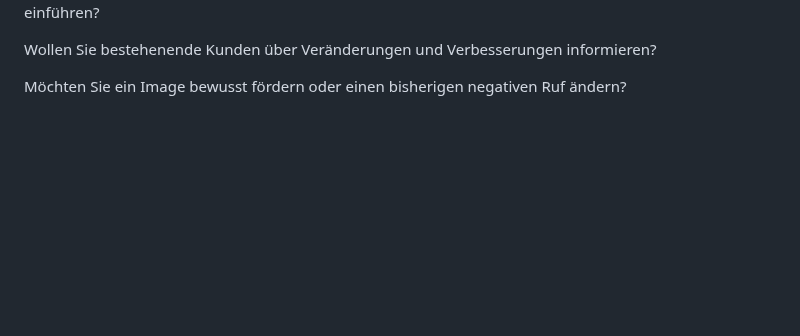
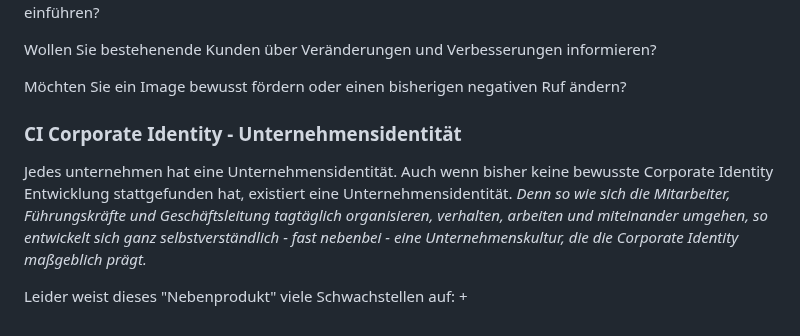
Before and after one commit to labpa/Schule, a Markdown page: Marketing/marketing.md, the part around the change. Drawn GitHub-style; blank space fills up the shorter version.

Commit message:
break 12

```diff
--- a/Marketing/marketing.md
+++ b/Marketing/marketing.md
@@ -338,3 +338,10 @@ Wollen Sie sich in einem neuen Markt einbringen oder ein neues Produkt oder eine
 Wollen Sie bestehenende Kunden über Veränderungen und Verbesserungen informieren?
 
 Möchten Sie ein Image bewusst fördern oder einen bisherigen negativen Ruf ändern?
+
+### CI Corporate Identity - Unternehmensidentität
+Jedes unternehmen hat eine Unternehmensidentität. Auch wenn bisher keine bewusste Corporate Identity Entwicklung stattgefunden hat, existiert eine Unternehmensidentität.
+*Denn so wie sich die Mitarbeiter, Führungskräfte und Geschäftsleitung tagtäglich organisieren, verhalten, arbeiten und miteinander umgehen, so entwickelt sich ganz selbstverständlich - fast nebenbei - eine Unternehmenskultur, die die Corporate Identity maßgeblich prägt.*
+
+Leider weist dieses "Nebenprodukt" viele Schwachstellen auf:
++
```
